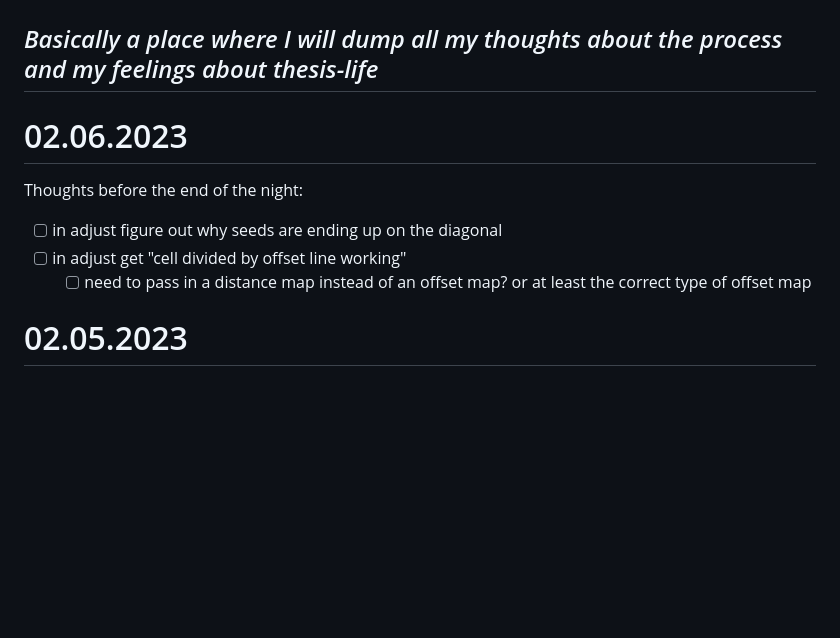
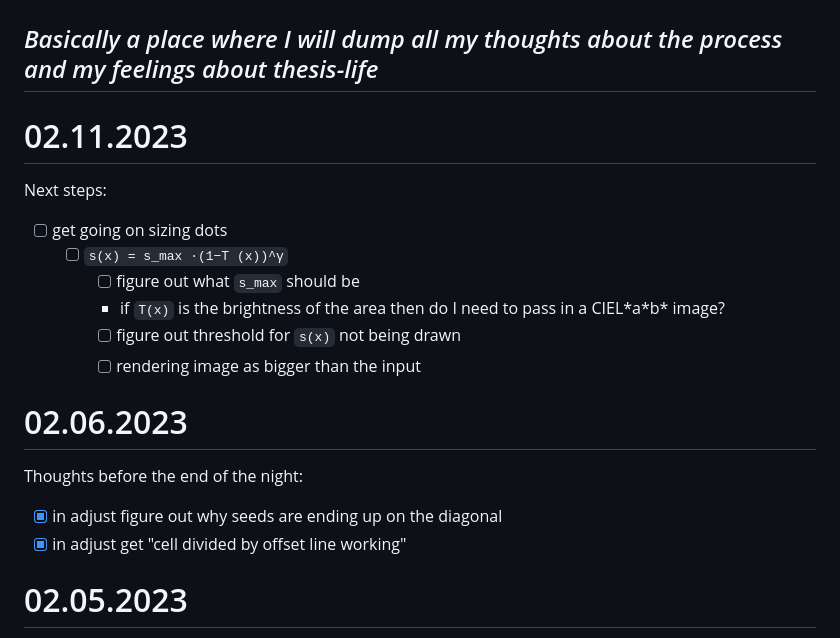
Before and after one commit to AriaKillebrewBruehl/senior-thesis, a Markdown page: thesis-blog.md, the part around the change. Rendered like a GitHub page; blank space fills up the shorter version.

Commit message:
Today's next steps

```diff
--- a/thesis-blog.md
+++ b/thesis-blog.md
@@ -1,14 +1,24 @@
 # Aria's Thesis Blog :partying_face:
 
 ## _Basically a place where I will dump all my thoughts about the process and my feelings about thesis-life_
+
+# 02.11.2023
+
+Next steps:
+
+- [ ] get going on sizing dots
+  - [ ] `s(x) = s_max ·(1−T (x))^γ`
+    - [ ] figure out what `s_max` should be
+    - if `T(x)` is the brightness of the area then do I need to pass in a CIEL\*a\*b\* image?
+    - [ ] figure out threshold for `s(x)` not being drawn
+    - [ ] rendering image as bigger than the input
 
 # 02.06.2023
 
 Thoughts before the end of the night:
 
-- [ ] in adjust figure out why seeds are ending up on the diagonal
-- [ ] in adjust get "cell divided by offset line working"
-  - [ ] need to pass in a distance map instead of an offset map? or at least the correct type of offset map
+- [x] in adjust figure out why seeds are ending up on the diagonal
+- [x] in adjust get "cell divided by offset line working"
 
 # 02.05.2023
 
```
